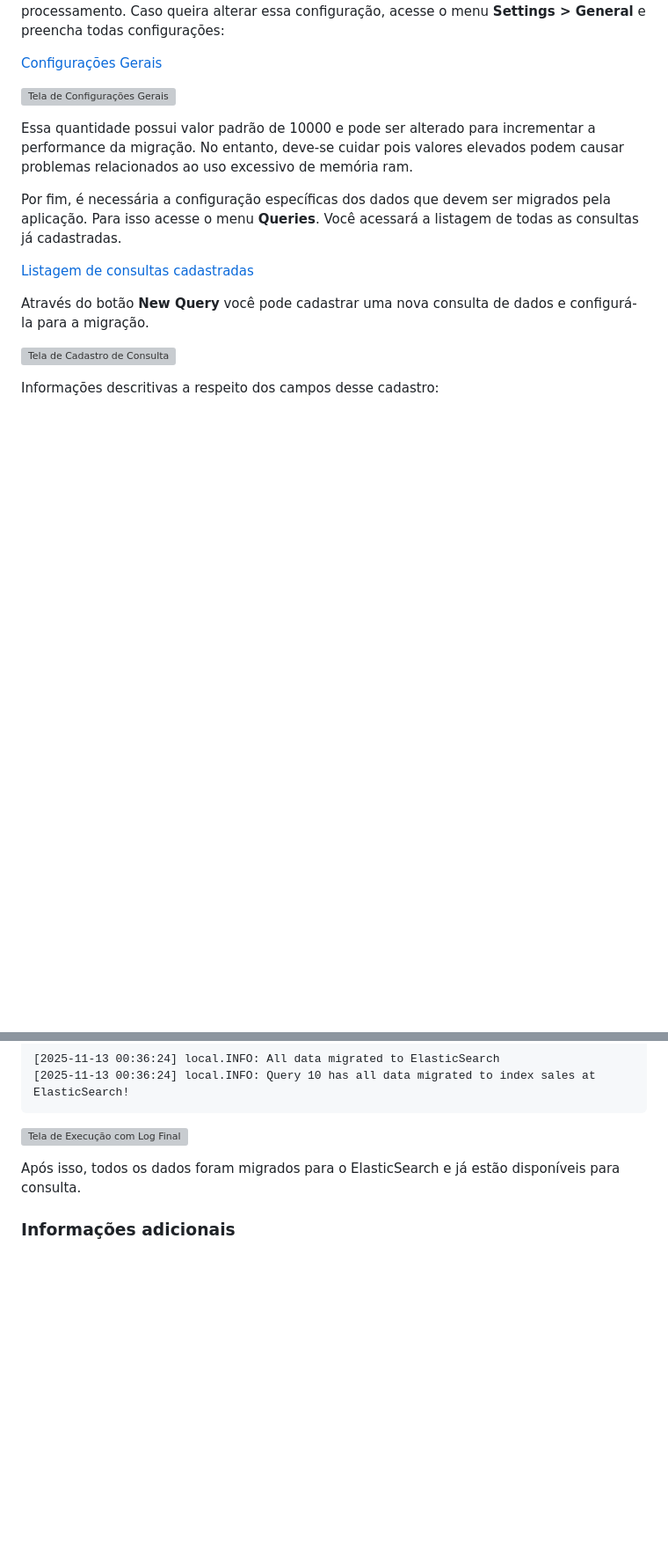
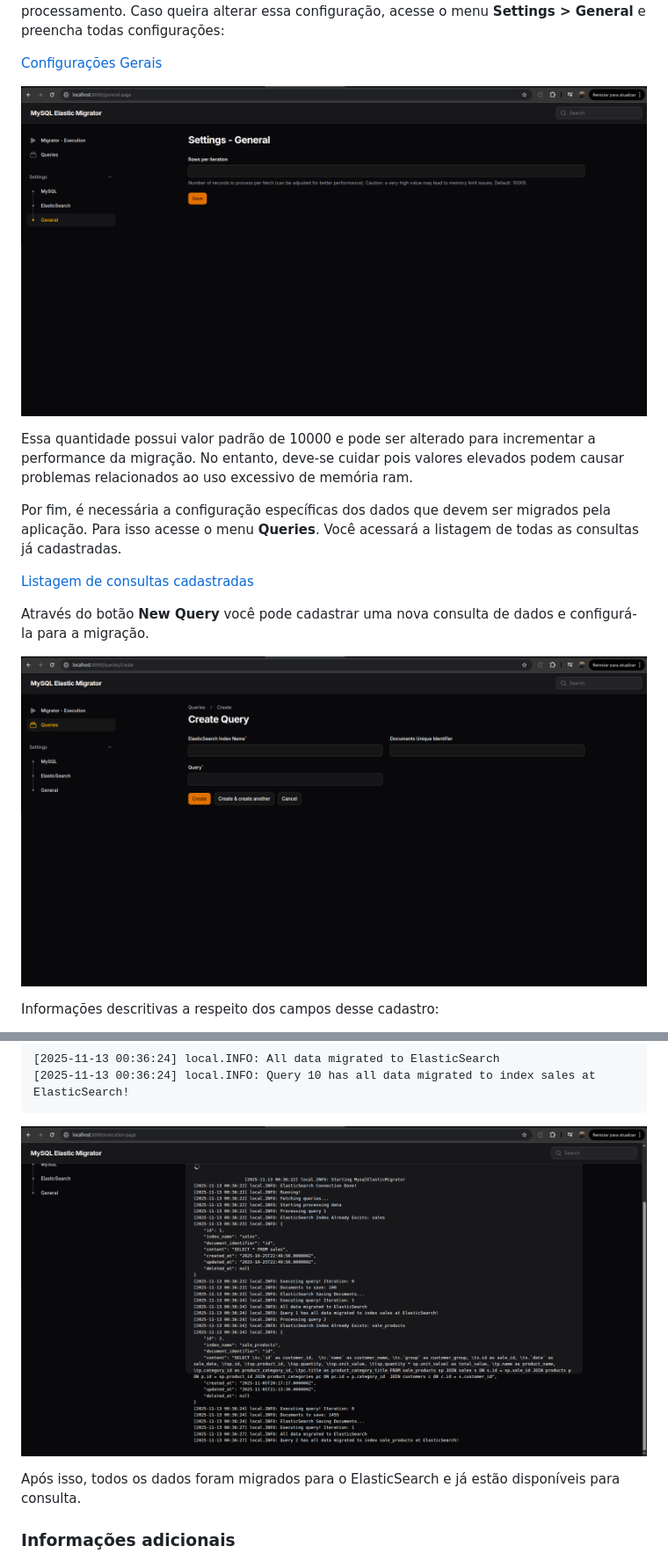
Before and after one commit to wellingtondessuy/mysql-elastic-migrator, a Markdown page: README.md, 2 parts joined by grey strips. Shown at 88% size. Drawn GitHub-style; blank space fills up the shorter version; grey boxes are pictures that could not be loaded.

````diff
--- a/README.md
+++ b/README.md
@@ -66,7 +66,7 @@ Há também um tela para configurações gerais da aplicação. Atualmente, exis
 
 [Configurações Gerais](http://localhost:8000/general-page)
 
-![Tela de Configurações Gerais](https://github.com/wellingtondessuy/mysql-elastic-migrator/blob/master/tela_config_general.png?raw=true)
+![Tela de Configurações Gerais](https://github.com/wellingtondessuy/mysql-elastic-migrator/blob/master/docs/tela_config_general.png?raw=true)
 
 Essa quantidade possui valor padrão de 10000 e pode ser alterado para incrementar a performance da migração. No entanto, deve-se cuidar pois valores elevados podem causar problemas relacionados ao uso excessivo de memória ram.
 
@@ -76,7 +76,7 @@ Por fim, é necessária a configuração específicas dos dados que devem ser mi
 
 Através do botão **New Query** você pode cadastrar uma nova consulta de dados e configurá-la para a migração.
 
-![Tela de Cadastro de Consulta](https://github.com/wellingtondessuy/mysql-elastic-migrator/blob/master/tela_nova_consulta.png?raw=true)
+![Tela de Cadastro de Consulta](https://github.com/wellingtondessuy/mysql-elastic-migrator/blob/master/docs/tela_nova_consulta.png?raw=true)
 
 Informações descritivas a respeito dos campos desse cadastro:
 
@@ -142,7 +142,7 @@ Acompanhe o log até que apareça essa mensagem para a última consulta que foi
 [2025-11-13 00:36:24] local.INFO: Query 10 has all data migrated to index sales at ElasticSearch!
 ```
 
-![Tela de Execução com Log Final](https://github.com/wellingtondessuy/mysql-elastic-migrator/blob/master/tela_execucao_log_2.png?raw=true)
+![Tela de Execução com Log Final](https://github.com/wellingtondessuy/mysql-elastic-migrator/blob/master/docs/tela_execucao_log_2.png?raw=true)
 
 Após isso, todos os dados foram migrados para o ElasticSearch e já estão disponíveis para consulta.
 
````
Also changed, not shown: other parts of README.md (+6 -6 lines).
